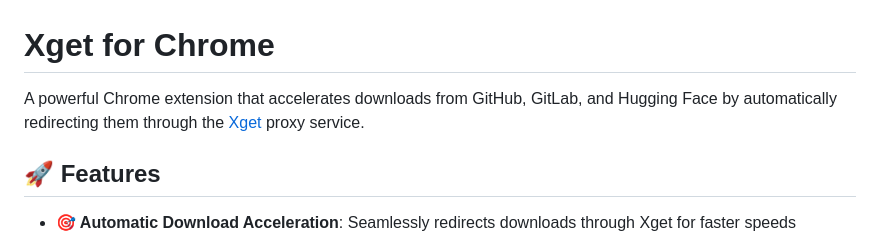
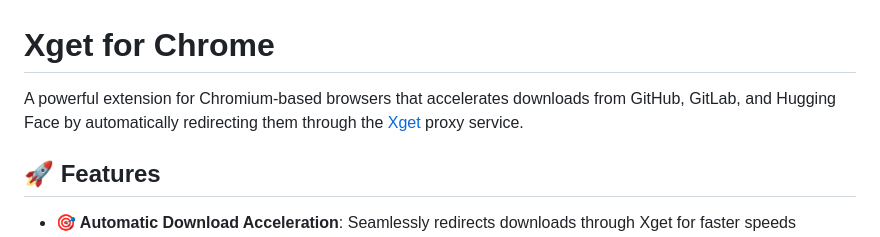
Before and after one commit to xixu-me/Xget-Now, a Markdown page: README.md, the part around the change. GitHub-like rendering.

```diff
--- a/README.md
+++ b/README.md
@@ -1,6 +1,6 @@
 # Xget for Chrome
 
-A powerful Chrome extension that accelerates downloads from GitHub, GitLab, and Hugging Face by automatically redirecting them through the [Xget](https://github.com/xixu-me/Xget) proxy service.
+A powerful extension for Chromium-based browsers that accelerates downloads from GitHub, GitLab, and Hugging Face by automatically redirecting them through the [Xget](https://github.com/xixu-me/Xget) proxy service.
 
 ## 🚀 Features
 
```
